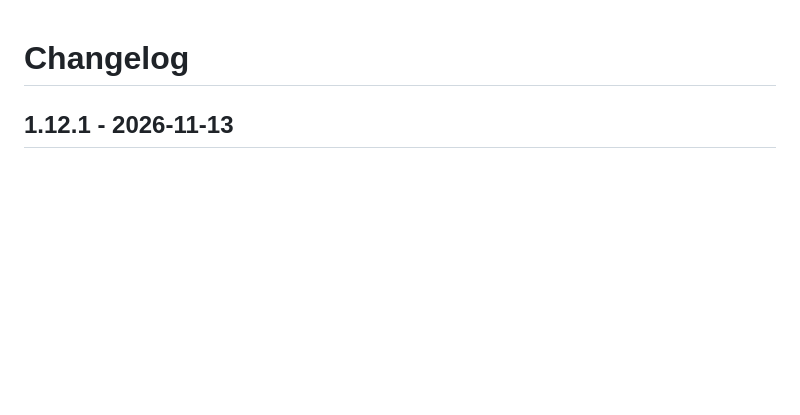
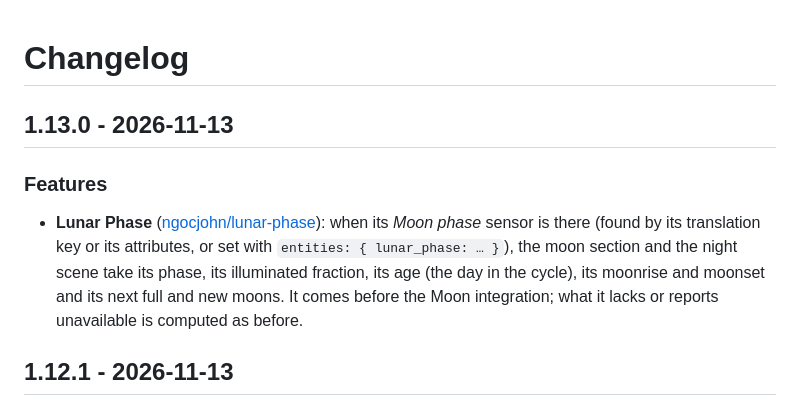
Before and after one commit to juju35/ha-weather-card, a Markdown page: CHANGELOG.md, the part around the change. GitHub-like rendering; blank space fills up the shorter version.

```diff
--- a/CHANGELOG.md
+++ b/CHANGELOG.md
@@ -1,4 +1,9 @@
 # Changelog
+
+## 1.13.0 - 2026-11-13
+
+### Features
+- **Lunar Phase** ([ngocjohn/lunar-phase](https://github.com/ngocjohn/lunar-phase)): when its *Moon phase* sensor is there (found by its translation key or its attributes, or set with `entities: { lunar_phase: … }`), the moon section and the night scene take its phase, its illuminated fraction, its age (the day in the cycle), its moonrise and moonset and its next full and new moons. It comes before the Moon integration; what it lacks or reports unavailable is computed as before.
 
 ## 1.12.1 - 2026-11-13
 
```
Also changed, not shown: README.md (+4 -2 lines), images/lunar_phase.png (added), 5 other files.
